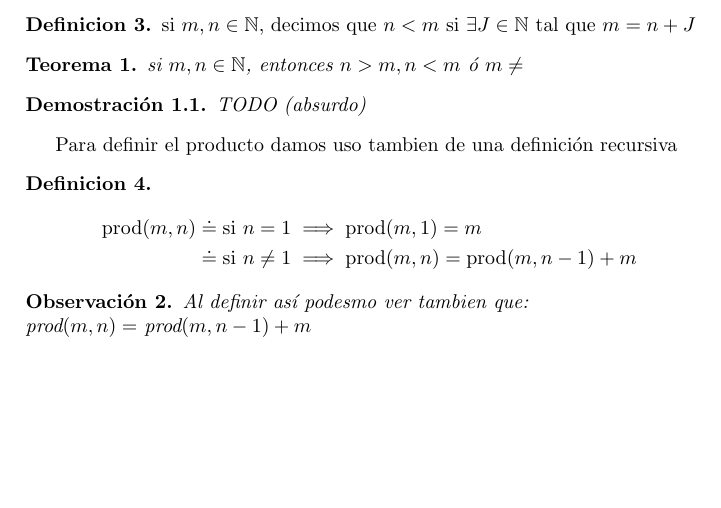
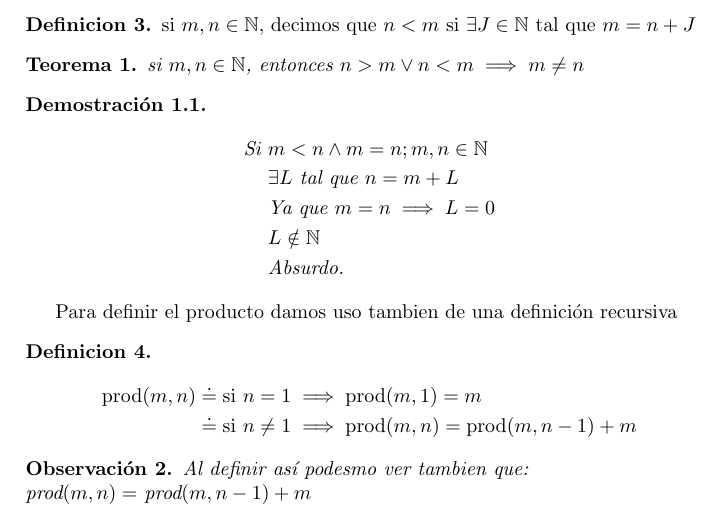
Before and after one commit to KaiserAndres/discreta-1, a LaTeX CV (resumen.tex): part of page 2 of 2, cut so that both start at the same text, the shorter picture padded with empty space. Compiled offline with pdfLaTeX.

Commit message:
Armado la demostración 1.1

```diff
--- a/resumen.tex
+++ b/resumen.tex
@@ -57,10 +57,18 @@ Para definir la suma damos uso del principio de inducción (definición \ref{def
 
 \begin{defi}\label{defmq} si $m,n\in\mathbb{N}$, decimos que $n<m$ si $\exists J\in\mathbb{N}$ tal que $m=n+J$\end{defi}
 
-\begin{teo} si $m,n\in\mathbb{N}$, entonces $n>m, n<m$ ó $m\neq$\end{teo}
+\begin{teo} si $m,n\in\mathbb{N}$, entonces $n>m \lor n<m \implies m\neq n$\end{teo}
 
 \begin{demo}
-TODO (absurdo)
+
+\begin{align*}
+\text{Si }& m<n \land m=n; m,n \in{\mathbb{N}} \\
+          & \exists L \text{ tal que } n=m+L   \\
+          & \text{Ya que } m=n \implies L=0    \\
+	  & L\notin\mathbb{N}                  \\
+	  & \text{Absurdo.}
+\end{align*}
+
 \end{demo}
 
 Para definir el producto damos uso tambien de una definición recursiva
```
